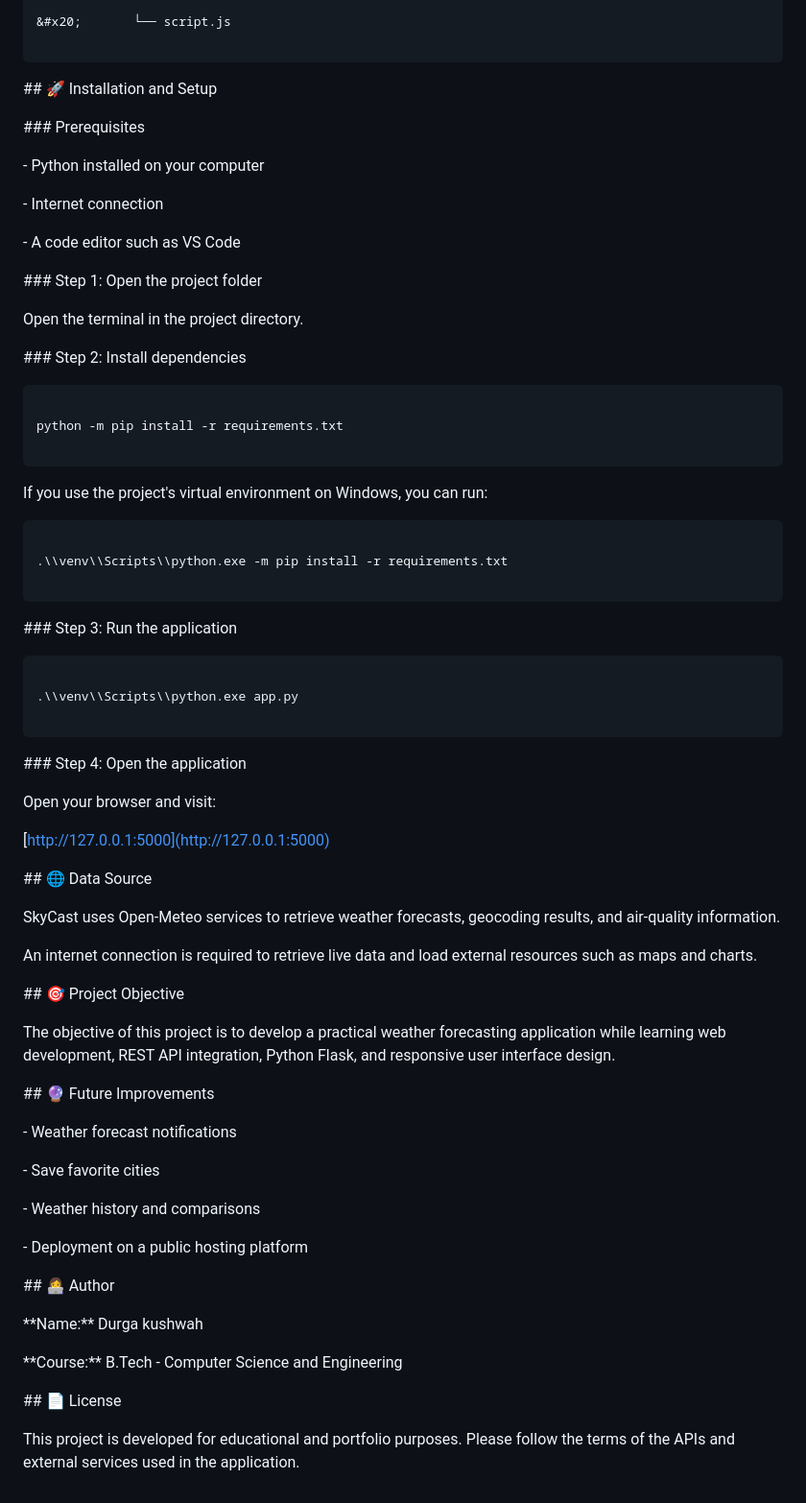
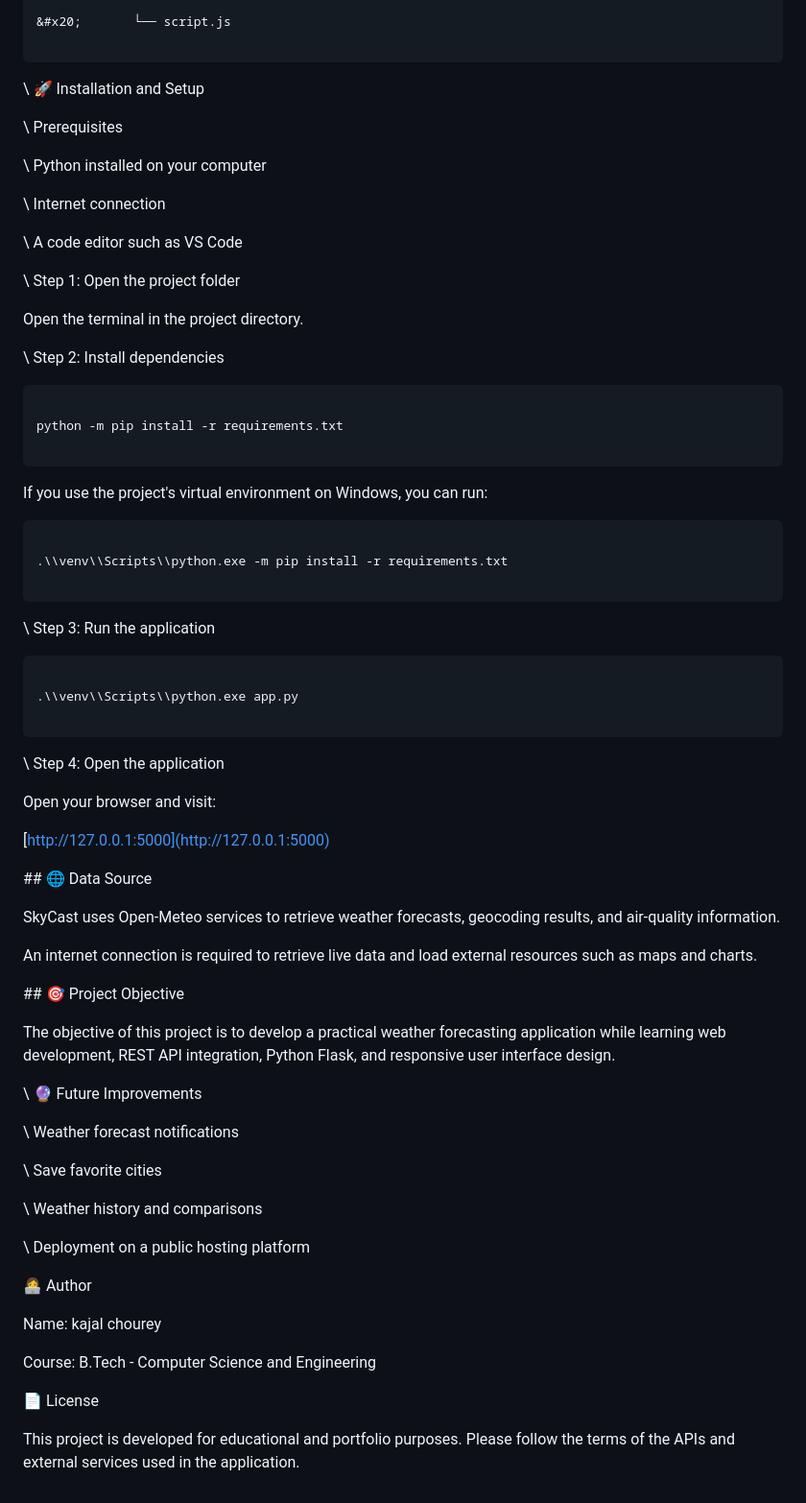
Before and after one commit to kajal724/SkyCast-Weather-App, a Markdown page: README.md, the part around one of its changes. Shown at 96% size. Drawn GitHub-style.

Commit message:
Change author name in README.md
Updated author information in the README file.

```diff
--- a/README.md
+++ b/README.md
@@ -92,23 +92,23 @@ weather-forecasting/
 
 
 
-\## 🚀 Installation and Setup
+\ 🚀 Installation and Setup
 
 
 
-\### Prerequisites
+\ Prerequisites
 
 
 
-\- Python installed on your computer
+\ Python installed on your computer
 
-\- Internet connection
+\ Internet connection
 
-\- A code editor such as VS Code
+\ A code editor such as VS Code
 
 
 
-\### Step 1: Open the project folder
+\ Step 1: Open the project folder
 
 
 
@@ -116,7 +116,7 @@ Open the terminal in the project directory.
 
 
 
-\### Step 2: Install dependencies
+\ Step 2: Install dependencies
 
 
 
@@ -140,7 +140,7 @@ If you use the project's virtual environment on Windows, you can run:
 
 
 
-\### Step 3: Run the application
+\ Step 3: Run the application
 
 
 
@@ -152,7 +152,7 @@ If you use the project's virtual environment on Windows, you can run:
 
 
 
-\### Step 4: Open the application
+\ Step 4: Open the application
 
 
 
@@ -184,33 +184,33 @@ The objective of this project is to develop a practical weather forecasting appl
 
 
 
-\## 🔮 Future Improvements
+\ 🔮 Future Improvements
 
 
 
-\- Weather forecast notifications
+\ Weather forecast notifications
 
-\- Save favorite cities
+\ Save favorite cities
 
-\- Weather history and comparisons
+\ Weather history and comparisons
 
-\- Deployment on a public hosting platform
+\ Deployment on a public hosting platform
 
 
 
-\## 👩‍💻 Author
+ 👩‍💻 Author
 
 
 
-\*\*Name:\*\* Durga kushwah
+Name: kajal chourey
 
 
 
-\*\*Course:\*\* B.Tech - Computer Science and Engineering
+Course: B.Tech - Computer Science and Engineering
 
 
 
-\## 📄 License
+📄 License
 
 
 
```
Also changed, not shown: other parts of README.md (+5 -5 lines).
